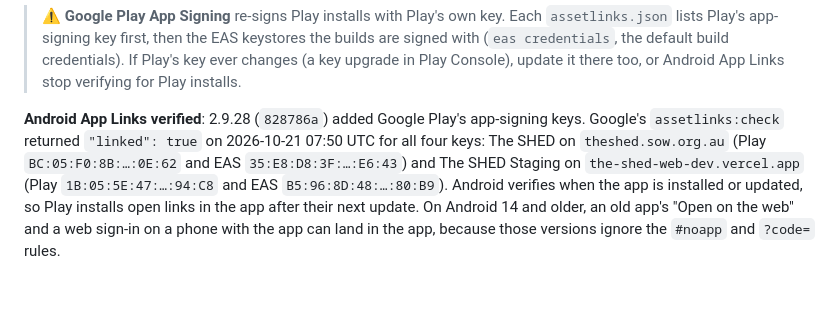
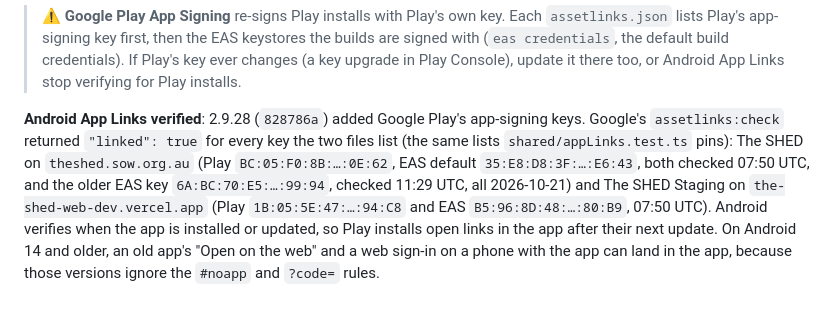
Before and after one commit to SOW-IT/the-shed-mobile, a Markdown page: LAUNCH.md, the part around the change. Rendered like a GitHub page; blank space fills up the shorter version.

Commit message:
docs(launch): list all three production keys in the Android links evidence

```diff
--- a/LAUNCH.md
+++ b/LAUNCH.md
@@ -226,11 +226,13 @@ returns the file for `4FH642K7X2.au.org.sow.theshed.staging`.
 > update it there too, or Android App Links stop verifying for Play installs.
 
 **Android App Links verified**: 2.9.28 (`828786a`) added Google Play's
-app-signing keys. Google's `assetlinks:check` returned `"linked": true` on
-2026-10-21 07:50 UTC for all four keys: The SHED on `theshed.sow.org.au`
-(Play `BC:05:F0:8B:…:0E:62` and EAS `35:E8:D8:3F:…:E6:43`) and The SHED
-Staging on `the-shed-web-dev.vercel.app` (Play `1B:05:5E:47:…:94:C8` and EAS
-`B5:96:8D:48:…:80:B9`). Android verifies when the app is installed or updated,
+app-signing keys. Google's `assetlinks:check` returned `"linked": true` for
+every key the two files list (the same lists `shared/appLinks.test.ts` pins):
+The SHED on `theshed.sow.org.au` (Play `BC:05:F0:8B:…:0E:62`, EAS default
+`35:E8:D8:3F:…:E6:43`, both checked 07:50 UTC, and the older EAS key
+`6A:BC:70:E5:…:99:94`, checked 11:29 UTC, all 2026-10-21) and The SHED Staging
+on `the-shed-web-dev.vercel.app` (Play `1B:05:5E:47:…:94:C8` and EAS
+`B5:96:8D:48:…:80:B9`, 07:50 UTC). Android verifies when the app is installed or updated,
 so Play installs open links in the app after their next update. On Android 14
 and older, an old app's "Open on the web" and a web sign-in on a phone with the
 app can land in the app, because those versions ignore the `#noapp` and
```
